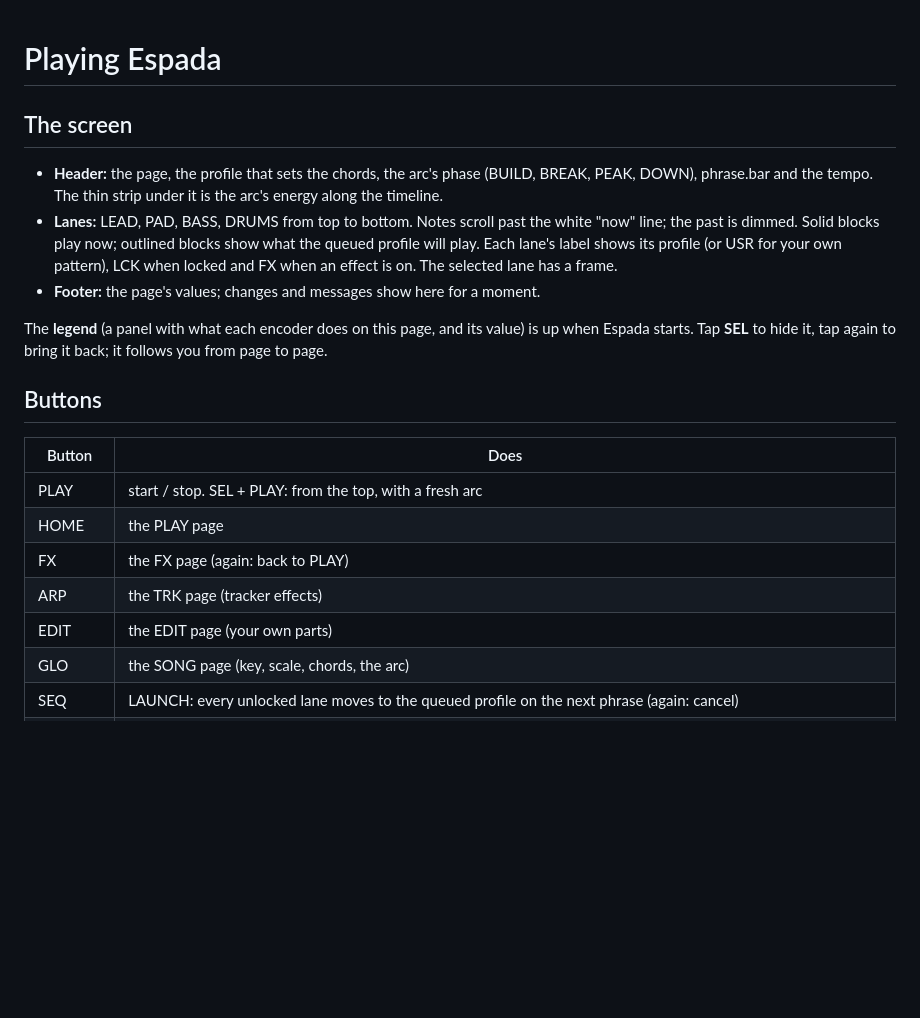
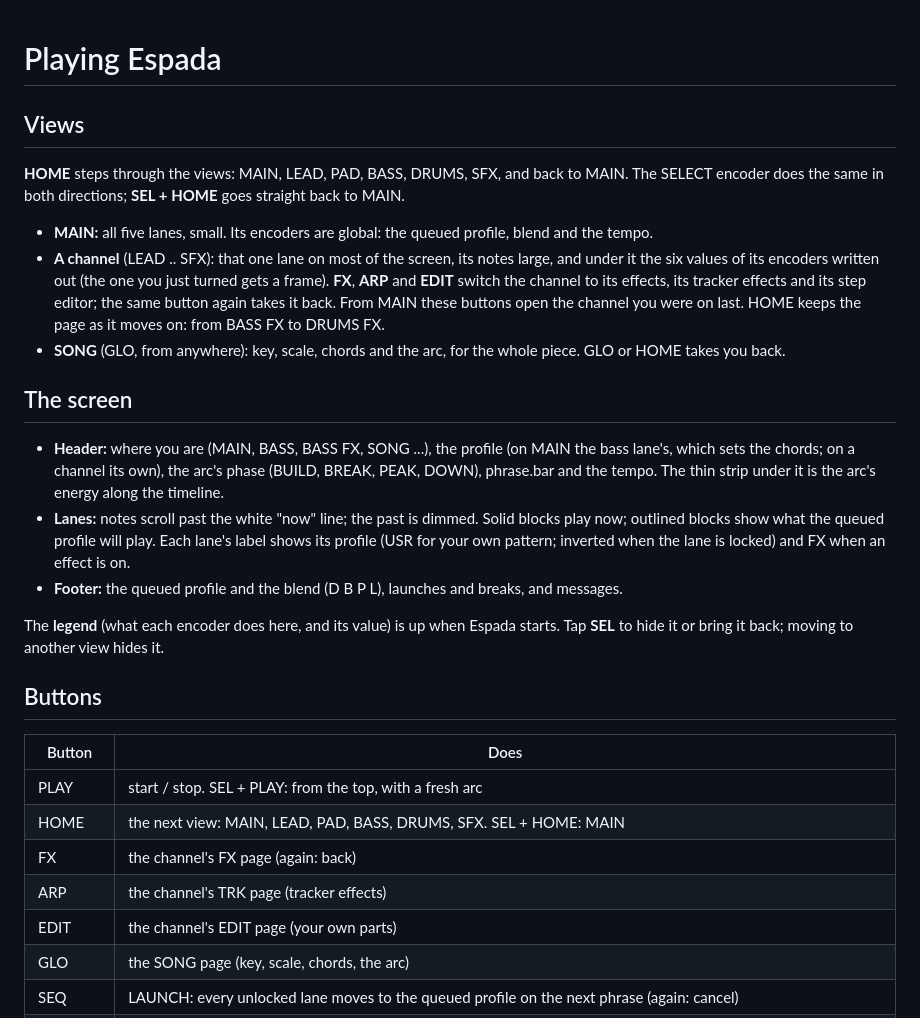
Before and after one commit to delirioux/espada, a Markdown page: docs/MANUAL.md, the part around one of its changes. GitHub-like rendering; blank space fills up the shorter version.

```diff
--- a/docs/MANUAL.md
+++ b/docs/MANUAL.md
@@ -1,26 +1,39 @@
 # Playing Espada
+
+## Views
+
+**HOME** steps through the views: MAIN, LEAD, PAD, BASS, DRUMS, SFX, and back to MAIN. The SELECT encoder does the
+same in both directions; **SEL + HOME** goes straight back to MAIN.
+
+- **MAIN:** all five lanes, small. Its encoders are global: the queued profile, blend and the tempo.
+- **A channel** (LEAD .. SFX): that one lane on most of the screen, its notes large, and under it the six values of
+  its encoders written out (the one you just turned gets a frame). **FX**, **ARP** and **EDIT** switch the channel
+  to its effects, its tracker effects and its step editor; the same button again takes it back. From MAIN these
+  buttons open the channel you were on last. HOME keeps the page as it moves on: from BASS FX to DRUMS FX.
+- **SONG** (GLO, from anywhere): key, scale, chords and the arc, for the whole piece. GLO or HOME takes you back.
 
 ## The screen
 
-- **Header:** the page, the profile that sets the chords, the arc's phase (BUILD, BREAK, PEAK, DOWN), phrase.bar
-  and the tempo. The thin strip under it is the arc's energy along the timeline.
-- **Lanes:** LEAD, PAD, BASS, DRUMS from top to bottom. Notes scroll past the white "now" line; the past is dimmed.
-  Solid blocks play now; outlined blocks show what the queued profile will play. Each lane's label shows its profile
-  (or USR for your own pattern), LCK when locked and FX when an effect is on. The selected lane has a frame.
-- **Footer:** the page's values; changes and messages show here for a moment.
+- **Header:** where you are (MAIN, BASS, BASS FX, SONG ...), the profile (on MAIN the bass lane's, which sets the
+  chords; on a channel its own), the arc's phase (BUILD, BREAK, PEAK, DOWN), phrase.bar and the tempo. The thin strip
+  under it is the arc's energy along the timeline.
+- **Lanes:** notes scroll past the white "now" line; the past is dimmed. Solid blocks play now; outlined blocks show
+  what the queued profile will play. Each lane's label shows its profile (USR for your own pattern; inverted when
+  the lane is locked) and FX when an effect is on.
+- **Footer:** the queued profile and the blend (D B P L), launches and breaks, and messages.
 
-The **legend** (a panel with what each encoder does on this page, and its value) is up when Espada starts. Tap **SEL**
-to hide it, tap again to bring it back; it follows you from page to page.
+The **legend** (what each encoder does here, and its value) is up when Espada starts. Tap **SEL** to hide it or bring
+it back; moving to another view hides it.
 
 ## Buttons
 
 | Button | Does |
 | --- | --- |
 | PLAY | start / stop. SEL + PLAY: from the top, with a fresh arc |
-| HOME | the PLAY page |
-| FX | the FX page (again: back to PLAY) |
-| ARP | the TRK page (tracker effects) |
-| EDIT | the EDIT page (your own parts) |
+| HOME | the next view: MAIN, LEAD, PAD, BASS, DRUMS, SFX. SEL + HOME: MAIN |
+| FX | the channel's FX page (again: back) |
+| ARP | the channel's TRK page (tracker effects) |
+| EDIT | the channel's EDIT page (your own parts) |
 | GLO | the SONG page (key, scale, chords, the arc) |
 | SEQ | LAUNCH: every unlocked lane moves to the queued profile on the next phrase (again: cancel) |
 | REC | DROP: tap = a break from the next bar, the drop on the next phrase; hold = a break while held, the drop on the bar after you let go. The selected lane plays alone in the break. On the EDIT page: GRAB (what the lane plays now becomes its pattern); SEL + REC: clear the pattern |
```
Also changed, not shown: other parts of docs/MANUAL.md (+22 -5 lines), README.md (+7 -4 lines), docs/RELEASE.md (+1 -1 lines), docs/screen.png, 4 other files.
